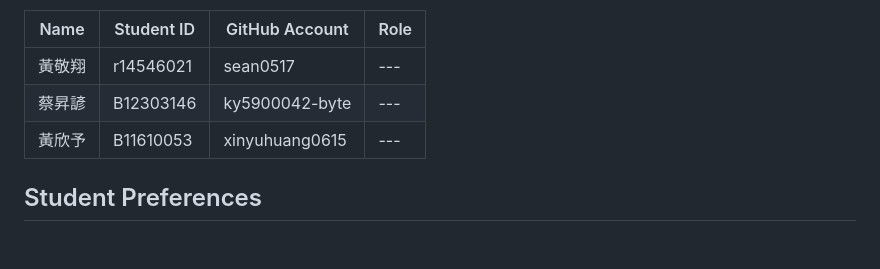
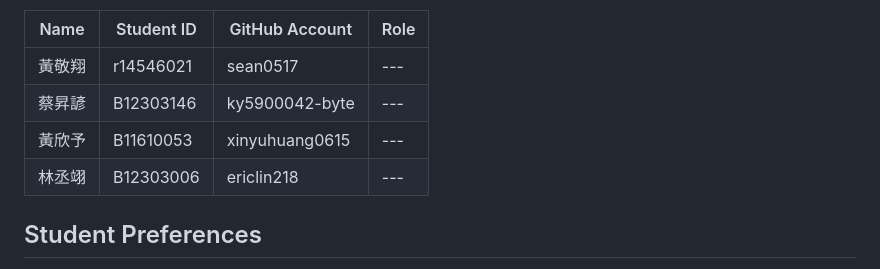
Before and after one commit to sean0517/DSSI2026-group-7, a Markdown page: econ-5166-student-kit/PROJECT.md, the part around the change. Drawn GitHub-style; blank space fills up the shorter version.

```diff
--- a/econ-5166-student-kit/PROJECT.md
+++ b/econ-5166-student-kit/PROJECT.md
@@ -30,6 +30,8 @@ AI 只整理學生提供或明確確認的姓名與工作，不自行指派 PM
 | 黃敬翔 | r14546021 | sean0517 | --- |
 | 蔡昇諺 | B12303146 | ky5900042-byte | --- |
 | 黃欣予 | B11610053 | xinyuhuang0615 | --- |
+| 林丞翊 | B12303006 | ericlin218 | --- |
+
 
 ## Student Preferences
 
```
